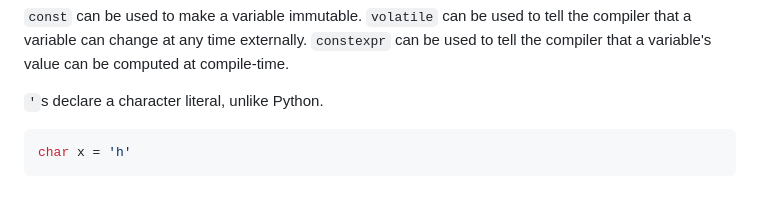
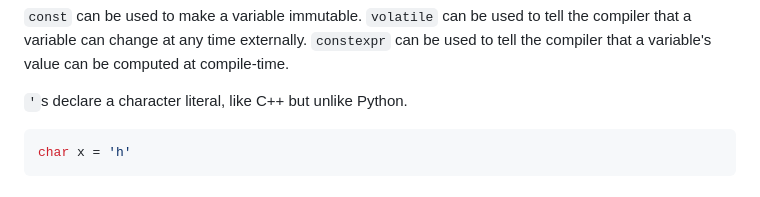
Before and after one commit to sub1inear/Hedgehog, a Markdown page: README.md, the part around the change. Rendered like a GitHub page.

Commit message:
Minor wording update in README

````diff
--- a/README.md
+++ b/README.md
@@ -117,7 +117,7 @@ Floating-point numbers will always clamp at ∞ and -∞.
 `volatile` can be used to tell the compiler that a variable can change at any time externally.
 `constexpr` can be used to tell the compiler that a variable's value can be computed at compile-time.
 
-`'`s declare a character literal, unlike Python.
+`'`s declare a character literal, like C++ but unlike Python.
 ```python
 char x = 'h'
 ```
````
